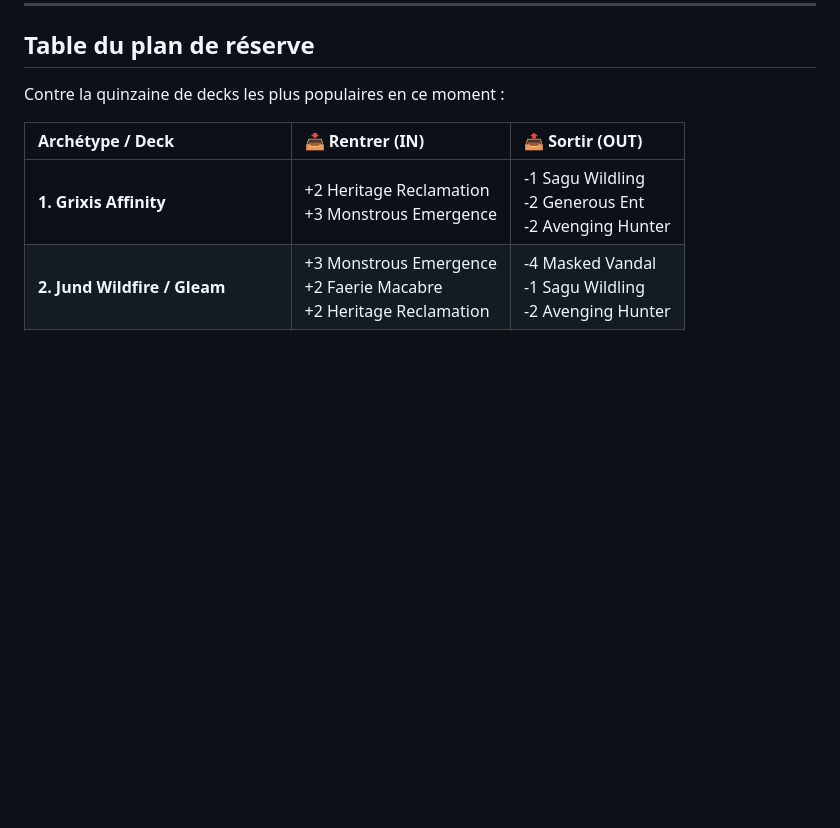
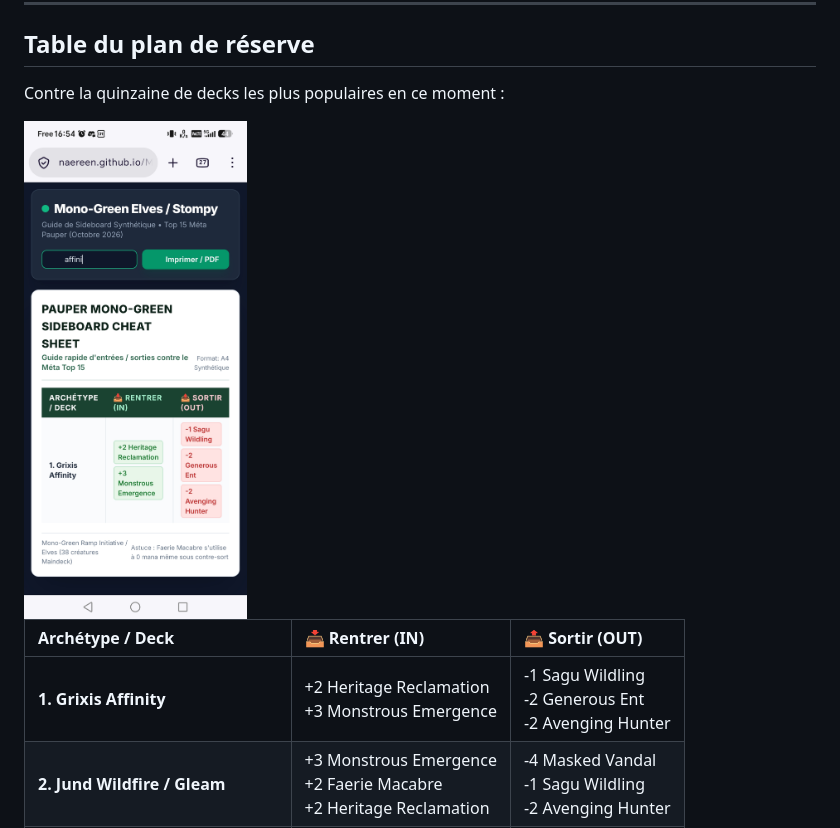
Before and after one commit to Naereen/Mon-plan-de-sideboard-en-Pauper-au-PauperNATION-2026-Magic-the-Gathering-en-format-Pauper-, a Markdown page: README.md, the part around the change. Drawn GitHub-style; blank space fills up the shorter version.

Commit message:
Update README with popular decks and strategies

```diff
--- a/README.md
+++ b/README.md
@@ -30,6 +30,9 @@ Ma decklist est là :
 
 Contre la quinzaine de decks les plus populaires en ce moment :
 
+<img height="500" src="Screenshot_20261002_165422_org_mozilla_firefox_HomeActivity.jpg">
+
+
 | Archétype / Deck | 📥 Rentrer (IN) | 📤 Sortir (OUT) |
 | :--- | :--- | :--- |
 | **1. Grixis Affinity** | +2 Heritage Reclamation<br>+3 Monstrous Emergence | -1 Sagu Wildling<br>-2 Generous Ent<br>-2 Avenging Hunter |
```
